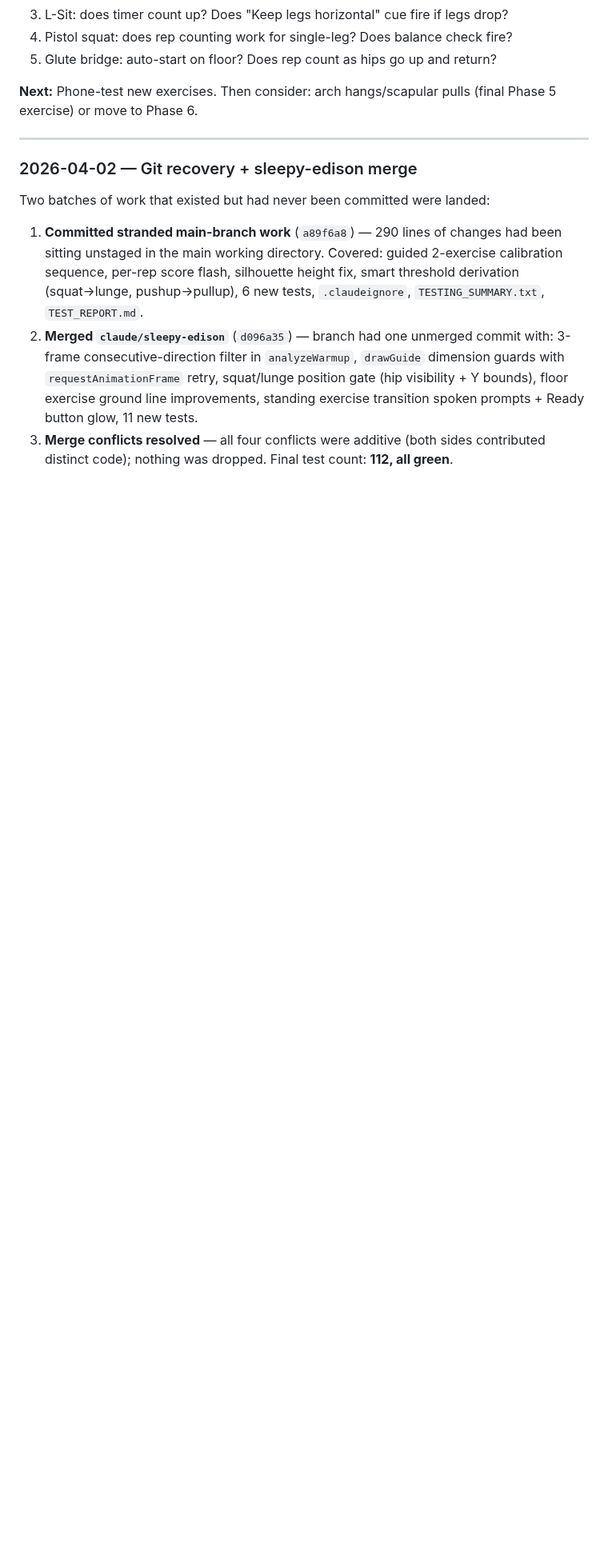
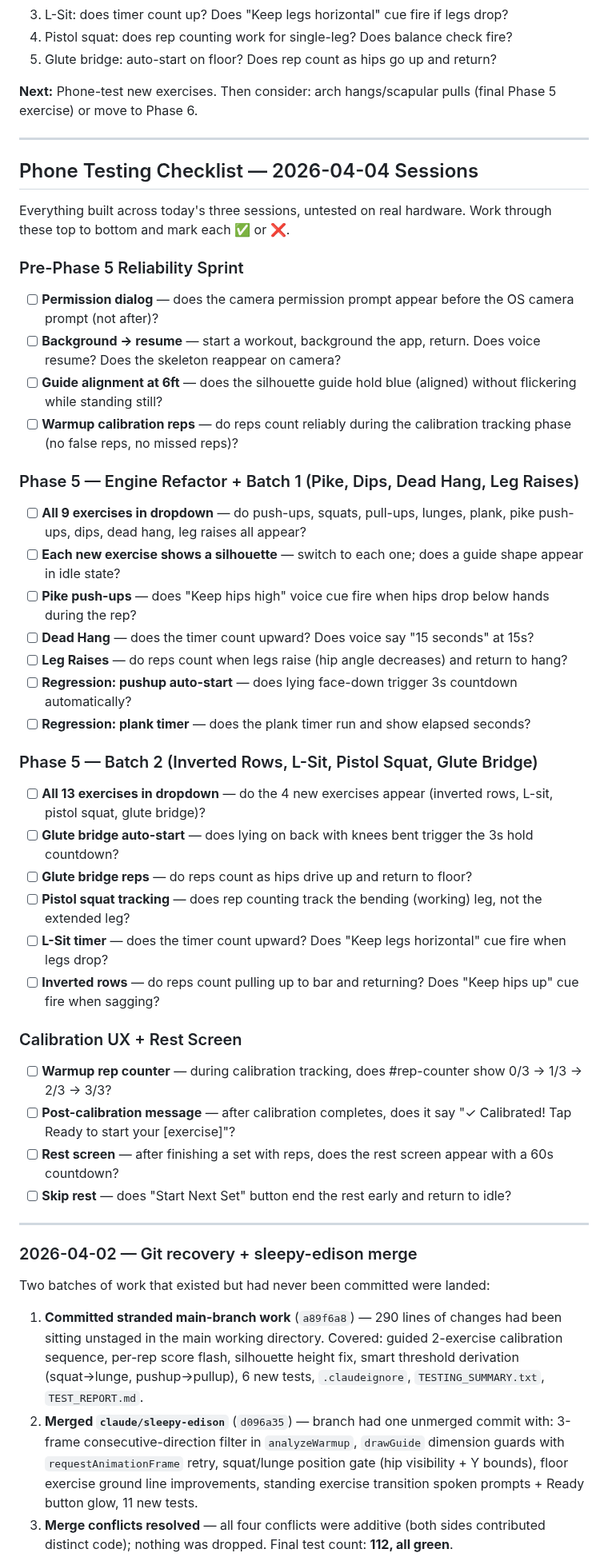
Before and after one commit to birdsfan112/formchecker, a Markdown page: roadmap.md, the part around the change. Shown at 80% size. Drawn GitHub-style; blank space fills up the shorter version.

Commit message:
docs: add comprehensive phone testing checklist to roadmap
Consolidates all untested items from today's three sessions into one
checklist: pre-Phase 5 reliability sprint, Phase 5 batch 1 (pike/dips/
dead hang/leg raises), Phase 5 batch 2 (inverted rows/L-sit/pistol/
glute bridge), and calibration UX + rest screen. 22 items total.

Co-Authored-By: Claude Sonnet 4.6 <noreply@anthropic.com>

```diff
--- a/roadmap.md
+++ b/roadmap.md
@@ -368,6 +368,41 @@ Each exercise will need:
 
 ---
 
+## Phone Testing Checklist — 2026-04-04 Sessions
+
+Everything built across today's three sessions, untested on real hardware. Work through these top to bottom and mark each ✅ or ❌.
+
+### Pre-Phase 5 Reliability Sprint
+- [ ] **Permission dialog** — does the camera permission prompt appear before the OS camera prompt (not after)?
+- [ ] **Background → resume** — start a workout, background the app, return. Does voice resume? Does the skeleton reappear on camera?
+- [ ] **Guide alignment at 6ft** — does the silhouette guide hold blue (aligned) without flickering while standing still?
+- [ ] **Warmup calibration reps** — do reps count reliably during the calibration tracking phase (no false reps, no missed reps)?
+
+### Phase 5 — Engine Refactor + Batch 1 (Pike, Dips, Dead Hang, Leg Raises)
+- [ ] **All 9 exercises in dropdown** — do push-ups, squats, pull-ups, lunges, plank, pike push-ups, dips, dead hang, leg raises all appear?
+- [ ] **Each new exercise shows a silhouette** — switch to each one; does a guide shape appear in idle state?
+- [ ] **Pike push-ups** — does "Keep hips high" voice cue fire when hips drop below hands during the rep?
+- [ ] **Dead Hang** — does the timer count upward? Does voice say "15 seconds" at 15s?
+- [ ] **Leg Raises** — do reps count when legs raise (hip angle decreases) and return to hang?
+- [ ] **Regression: pushup auto-start** — does lying face-down trigger 3s countdown automatically?
+- [ ] **Regression: plank timer** — does the plank timer run and show elapsed seconds?
+
+### Phase 5 — Batch 2 (Inverted Rows, L-Sit, Pistol Squat, Glute Bridge)
+- [ ] **All 13 exercises in dropdown** — do the 4 new exercises appear (inverted rows, L-sit, pistol squat, glute bridge)?
+- [ ] **Glute bridge auto-start** — does lying on back with knees bent trigger the 3s hold countdown?
+- [ ] **Glute bridge reps** — do reps count as hips drive up and return to floor?
+- [ ] **Pistol squat tracking** — does rep counting track the bending (working) leg, not the extended leg?
+- [ ] **L-Sit timer** — does the timer count upward? Does "Keep legs horizontal" cue fire when legs drop?
+- [ ] **Inverted rows** — do reps count pulling up to bar and returning? Does "Keep hips up" cue fire when sagging?
+
+### Calibration UX + Rest Screen
+- [ ] **Warmup rep counter** — during calibration tracking, does #rep-counter show 0/3 → 1/3 → 2/3 → 3/3?
+- [ ] **Post-calibration message** — after calibration completes, does it say "✓ Calibrated! Tap Ready to start your [exercise]"?
+- [ ] **Rest screen** — after finishing a set with reps, does the rest screen appear with a 60s countdown?
+- [ ] **Skip rest** — does "Start Next Set" button end the rest early and return to idle?
+
+---
+
 ### 2026-04-02 — Git recovery + sleepy-edison merge
 Two batches of work that existed but had never been committed were landed:
 
```
